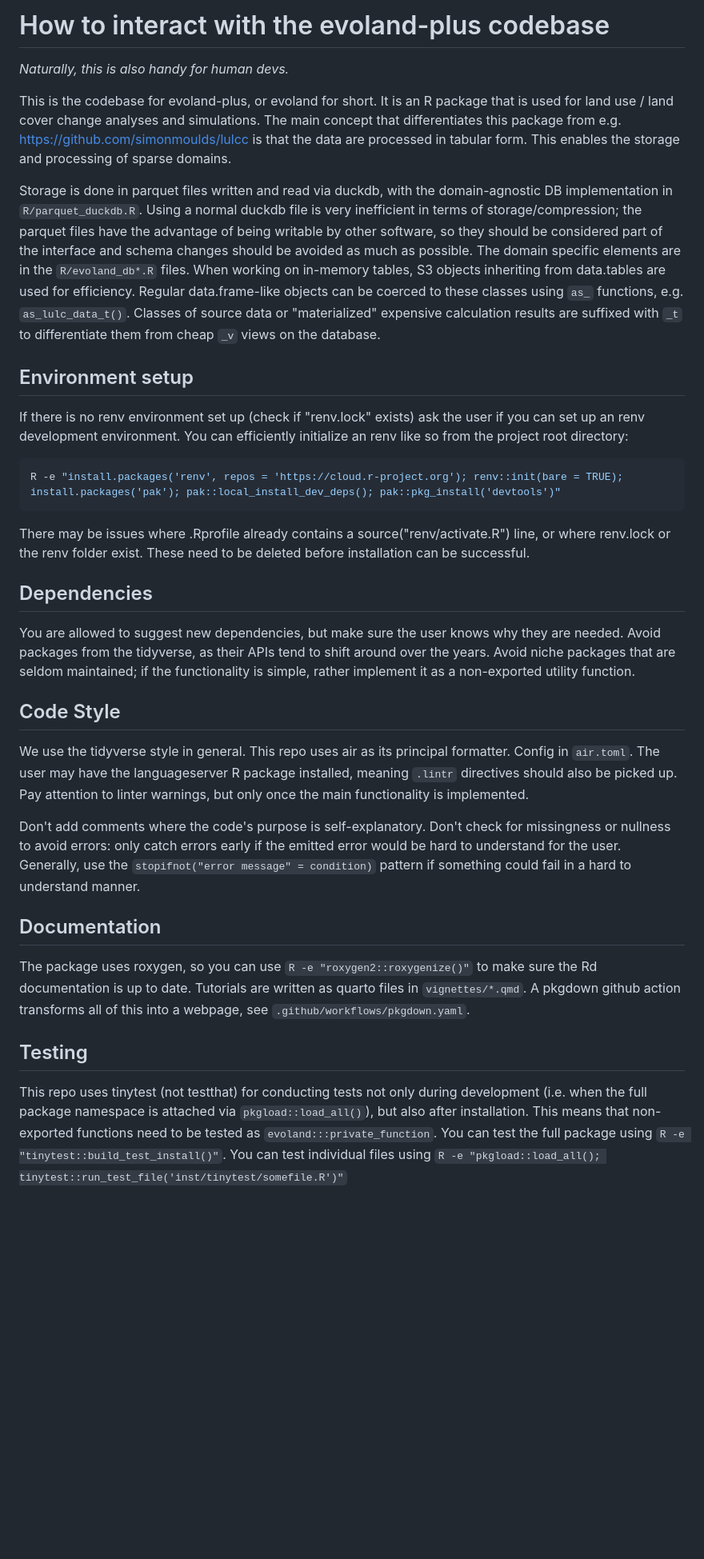
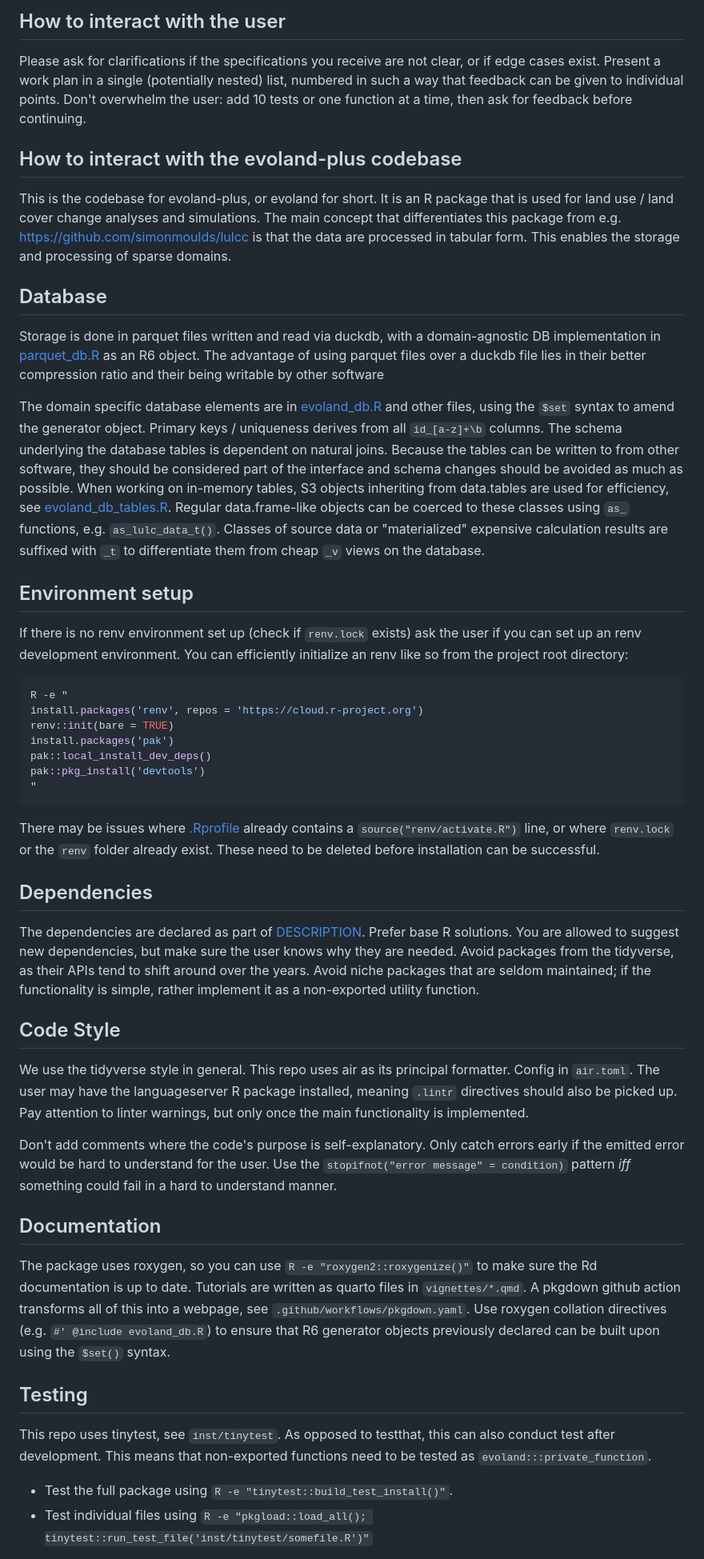
Before and after one commit to ethzplus/evoland-plus, a Markdown page: AGENTS.md, the part around one of its changes. Shown at 80% size. Rendered like a GitHub page; blank space fills up the shorter version.

Commit message:
amend AGENTS.md

````diff
--- a/AGENTS.md
+++ b/AGENTS.md
@@ -1,33 +1,51 @@
-# How to interact with the evoland-plus codebase
+## How to interact with the user
 
-_Naturally, this is also handy for human devs._
+Please ask for clarifications if the specifications you receive are not clear, or if edge cases exist.
+Present a work plan in a single (potentially nested) list, numbered in such a way that feedback can be given to individual points.
+Don't overwhelm the user: add 10 tests or one function at a time, then ask for feedback before continuing.
+
+## How to interact with the evoland-plus codebase
 
 This is the codebase for evoland-plus, or evoland for short.
 It is an R package that is used for land use / land cover change analyses and simulations.
 The main concept that differentiates this package from e.g. <https://github.com/simonmoulds/lulcc> is that the data are processed in tabular form.
 This enables the storage and processing of sparse domains.
 
-Storage is done in parquet files written and read via duckdb, with the domain-agnostic DB implementation in `R/parquet_duckdb.R`.
-Using a normal duckdb file is very inefficient in terms of storage/compression; the parquet files have the advantage of being writable by other software, so they should be considered part of the interface and schema changes should be avoided as much as possible.
-The domain specific elements are in the `R/evoland_db*.R` files.
-When working on in-memory tables, S3 objects inheriting from data.tables are used for efficiency.
+## Database
+
+Storage is done in parquet files written and read via duckdb, with a domain-agnostic DB implementation in [parquet_db.R](R/parquet_db.R) as an R6 object.
+The advantage of using parquet files over a duckdb file lies in their better compression ratio and their being writable by other software
+
+The domain specific database elements are in [evoland_db.R](R/evoland_db.R) and other files, using the `$set` syntax to amend the generator object.
+Primary keys / uniqueness derives from all `id_[a-z]+\b` columns.
+The schema underlying the database tables is dependent on natural joins.
+Because the tables can be written to from other software, they should be considered part of the interface and schema changes should be avoided as much as possible.
+When working on in-memory tables, S3 objects inheriting from data.tables are used for efficiency, see [evoland_db_tables.R](R/evoland_db_tables.R).
 Regular data.frame-like objects can be coerced to these classes using `as_` functions, e.g. `as_lulc_data_t()`.
 Classes of source data or "materialized" expensive calculation results are suffixed with `_t` to differentiate them from cheap `_v` views on the database.
 
 ## Environment setup
 
-If there is no renv environment set up (check if "renv.lock" exists) ask the user if you can set up an renv development environment.
+If there is no renv environment set up (check if `renv.lock` exists) ask the user if you can set up an renv development environment.
 You can efficiently initialize an renv like so from the project root directory:
 
 ```sh
-R -e "install.packages('renv', repos = 'https://cloud.r-project.org'); renv::init(bare = TRUE); install.packages('pak'); pak::local_install_dev_deps(); pak::pkg_install('devtools')"
+R -e "
+install.packages('renv', repos = 'https://cloud.r-project.org')
+renv::init(bare = TRUE)
+install.packages('pak')
+pak::local_install_dev_deps()
+pak::pkg_install('devtools')
+"
 ```
 
-There may be issues where .Rprofile already contains a source("renv/activate.R") line, or where renv.lock or the renv folder exist.
+There may be issues where [.Rprofile](.Rprofile) already contains a `source("renv/activate.R")` line, or where `renv.lock` or the `renv` folder already exist.
 These need to be deleted before installation can be successful.
 
 ## Dependencies
 
+The dependencies are declared as part of [DESCRIPTION](DESCRIPTION).
+Prefer base R solutions.
 You are allowed to suggest new dependencies, but make sure the user knows why they are needed.
 Avoid packages from the tidyverse, as their APIs tend to shift around over the years.
 Avoid niche packages that are seldom maintained; if the functionality is simple, rather implement it as a non-exported utility function.
@@ -40,20 +58,23 @@ The user may have the languageserver R package installed, meaning `.lintr` direc
 Pay attention to linter warnings, but only once the main functionality is implemented.
 
 Don't add comments where the code's purpose is self-explanatory.
-Don't check for missingness or nullness to avoid errors: only catch errors early if the emitted error would be hard to understand for the user.
-Generally, use the `stopifnot("error message" = condition)` pattern if something could fail in a hard to understand manner.
+Only catch errors early if the emitted error would be hard to understand for the user.
+Use the `stopifnot("error message" = condition)` pattern _iff_ something could fail in a hard to understand manner.
 
 ## Documentation
 
 The package uses roxygen, so you can use `R -e "roxygen2::roxygenize()"` to make sure the Rd documentation is up to date.
 Tutorials are written as quarto files in `vignettes/*.qmd`.
 A pkgdown github action transforms all of this into a webpage, see `.github/workflows/pkgdown.yaml`.
+Use roxygen collation directives (e.g. `#' @include evoland_db.R`) to ensure that R6 generator objects previously declared can be built upon using the `$set()` syntax.
 
 ## Testing
 
-This repo uses tinytest (not testthat) for conducting tests not only during development (i.e. when the full package namespace is attached via `pkgload::load_all()`), but also after installation.
+This repo uses tinytest, see `inst/tinytest`.
+As opposed to testthat, this can also conduct test after development.
 This means that non-exported functions need to be tested as `evoland:::private_function`.
-You can test the full package using `R -e "tinytest::build_test_install()"`.
-You can test individual files using `R -e "pkgload::load_all(); tinytest::run_test_file('inst/tinytest/somefile.R')"`
+
+- Test the full package using `R -e "tinytest::build_test_install()"`.
+- Test individual files using `R -e "pkgload::load_all(); tinytest::run_test_file('inst/tinytest/somefile.R')"`
 
 While tests should be comprehensive, the full test suite should remain small enough to test often.
````
Also changed, not shown: other parts of AGENTS.md (+0 -1 lines).
